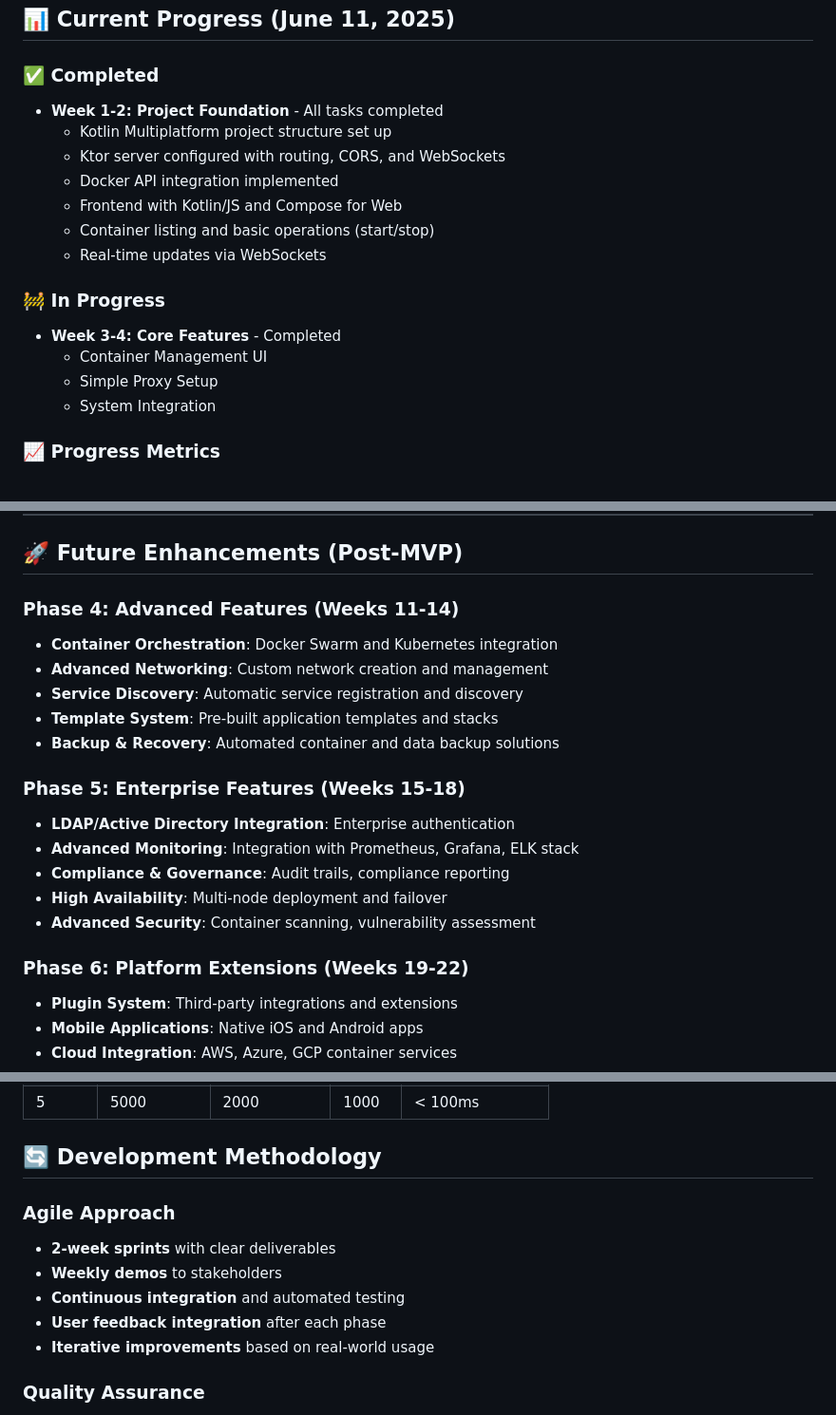
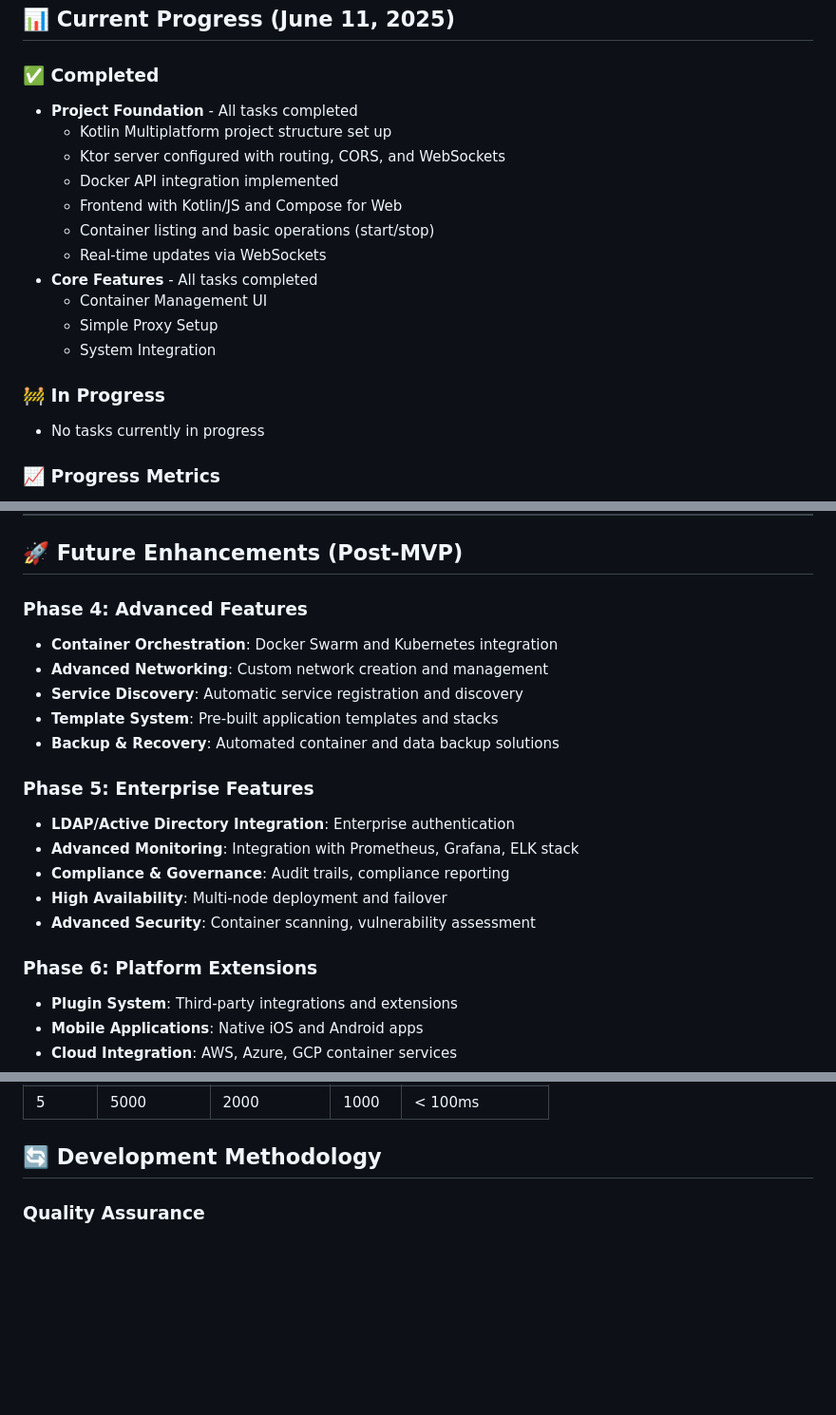
Before and after one commit to ataiva-software/kontainers, a Markdown page: ROADMAP.md, 3 parts joined by grey strips. Shown at 95% size. GitHub-like rendering; blank space fills up the shorter version.

Commit message:
feat: Update ROADMAP with current progress and completed tasks for clarity

```diff
--- a/ROADMAP.md
+++ b/ROADMAP.md
@@ -5,19 +5,20 @@ This roadmap outlines the development phases for Kontainers MVP, focusing on del
 ## 📊 Current Progress (June 11, 2025)
 
 ### ✅ Completed
-- **Week 1-2: Project Foundation** - All tasks completed
+- **Project Foundation** - All tasks completed
   - Kotlin Multiplatform project structure set up
   - Ktor server configured with routing, CORS, and WebSockets
   - Docker API integration implemented
   - Frontend with Kotlin/JS and Compose for Web
   - Container listing and basic operations (start/stop)
   - Real-time updates via WebSockets
-
-### 🚧 In Progress
-- **Week 3-4: Core Features** - Completed
+- **Core Features** - All tasks completed
   - Container Management UI
   - Simple Proxy Setup
   - System Integration
+
+### 🚧 In Progress
+- No tasks currently in progress
 
 ### 📈 Progress Metrics
 - Backend Infrastructure: 100% complete
@@ -242,21 +243,21 @@ Prepare the application for production deployment with security, scalability, an
 
 ## 🚀 Future Enhancements (Post-MVP)
 
-### Phase 4: Advanced Features (Weeks 11-14)
+### Phase 4: Advanced Features
 - **Container Orchestration**: Docker Swarm and Kubernetes integration
 - **Advanced Networking**: Custom network creation and management
 - **Service Discovery**: Automatic service registration and discovery
 - **Template System**: Pre-built application templates and stacks
 - **Backup & Recovery**: Automated container and data backup solutions
 
-### Phase 5: Enterprise Features (Weeks 15-18)
+### Phase 5: Enterprise Features
 - **LDAP/Active Directory Integration**: Enterprise authentication
 - **Advanced Monitoring**: Integration with Prometheus, Grafana, ELK stack
 - **Compliance & Governance**: Audit trails, compliance reporting
 - **High Availability**: Multi-node deployment and failover
 - **Advanced Security**: Container scanning, vulnerability assessment
 
-### Phase 6: Platform Extensions (Weeks 19-22)
+### Phase 6: Platform Extensions
 - **Plugin System**: Third-party integrations and extensions
 - **Mobile Applications**: Native iOS and Android apps
 - **Cloud Integration**: AWS, Azure, GCP container services
@@ -279,13 +280,6 @@ Prepare the application for production deployment with security, scalability, an
 | 5     | 5000       | 2000        | 1000  | < 100ms       |
 
 ## 🔄 Development Methodology
-
-### Agile Approach
-- **2-week sprints** with clear deliverables
-- **Weekly demos** to stakeholders
-- **Continuous integration** and automated testing
-- **User feedback integration** after each phase
-- **Iterative improvements** based on real-world usage
 
 ### Quality Assurance
 - **Unit testing**: 80%+ code coverage target
```
Also changed, not shown: other parts of ROADMAP.md (+11 -11 lines).
